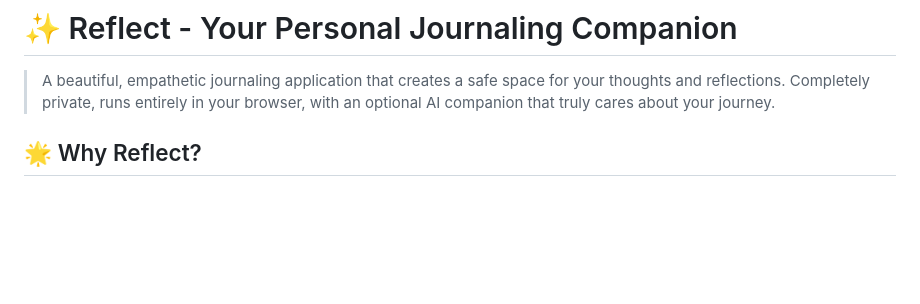
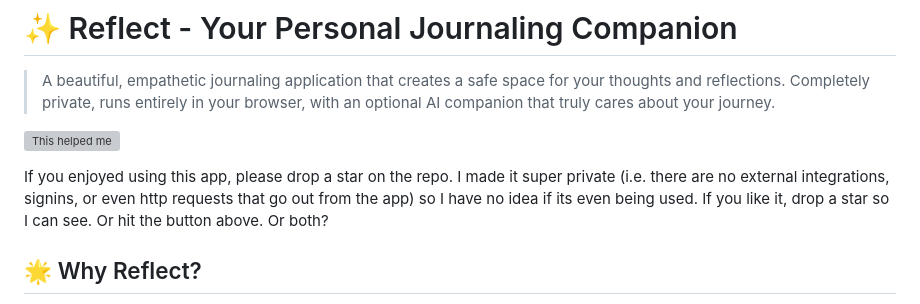
Before and after one commit to moonlight-sanctuary/Wobbly-Wonder-Journal, a Markdown page: README.md, the part around the change. Drawn GitHub-style; blank space fills up the shorter version; grey boxes are pictures that could not be loaded.

```diff
--- a/README.md
+++ b/README.md
@@ -1,6 +1,11 @@
 # ✨ Reflect - Your Personal Journaling Companion
 
 > A beautiful, empathetic journaling application that creates a safe space for your thoughts and reflections. Completely private, runs entirely in your browser, with an optional AI companion that truly cares about your journey.
+
+[![This helped me](https://hits.sh/github.com/moonlight-sanctuary/Wobbly-Wonder-Journal.svg?label=This%20helped%20me&color=brightgreen&style=flat-square)](https://hits.sh/github.com/yourusername/yourrepo)
+
+If you enjoyed using this app, please drop a star on the repo. I made it super private (i.e. there are no external integrations, signins, or even http requests that go out from the app) so I have no idea if its even being used. If you like it, drop a star so I can see. Or hit the button above. Or both?
+
 
 ## 🌟 Why Reflect?
 
```
